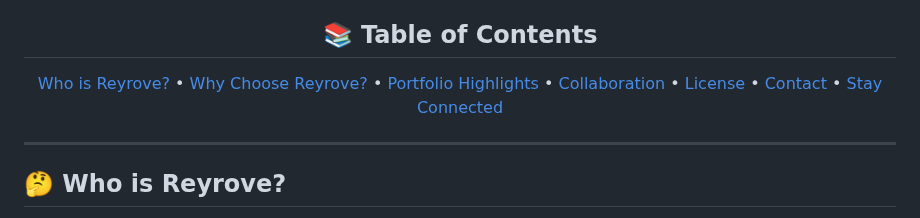
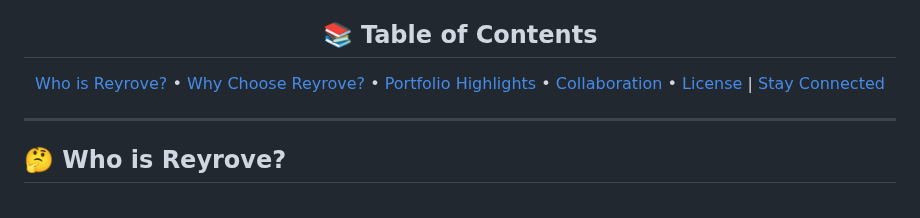
Before and after one commit to reyrove/Reyrove, a Markdown page: README.md, the part around the change. Drawn GitHub-style.

```diff
--- a/README.md
+++ b/README.md
@@ -14,8 +14,7 @@
   <a href="#-why-choose-reyrove">Why Choose Reyrove?</a> •
   <a href="#-portfolio-highlights">Portfolio Highlights</a> •
   <a href="#-collaboration">Collaboration</a> •
-  <a href="#-license">License</a> •
-  <a href="#-contact">Contact</a> •
+  <a href="#-license">License</a> |
   <a href="#-stay-connected">Stay Connected</a>
 </p>
 
```
